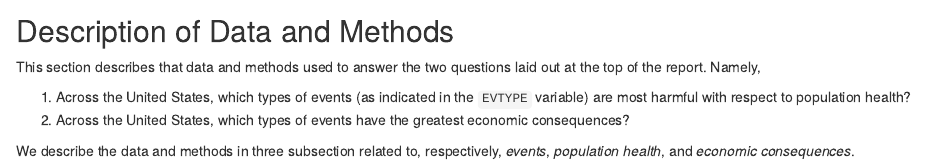
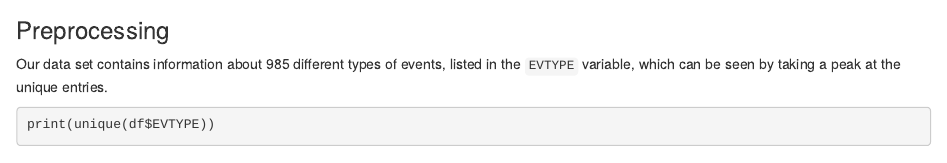
Before and after one commit to pizzatom/RepData_PeerAssignment2, an R Markdown document (PA2_WeatherProject.Rmd): the page in a window 1100 px wide, from 860 px down before the commit and from 850 px down after it. Rendered offline with R 4.5, knitr and Pandoc, with nearby package versions; some code elsewhere in the file could not run offline.

Commit message:
removed  Data and Methods section, created a data processing sub-section

````diff
--- a/PA2_WeatherProject.Rmd
+++ b/PA2_WeatherProject.Rmd
@@ -42,14 +42,13 @@ We next read the data into memory. We will use `cache=TRUE` so we only have to r
 df <- read.csv(f.data)
 ```
 
-## Description of Data and Methods
-This section describes that data and methods used to answer the two questions laid out at the top of the report.
-Namely,
+### Preprocessing
+Our data set contains information about 985 different types of events, listed in the `EVTYPE` variable, which can be seen by taking a peak at the unique entries.
+```{r}
+print(unique(df$EVTYPE))
+```
 
-1. Across the United States, which types of events (as indicated in the `EVTYPE` variable) are most harmful with respect to population health?
-2. Across the United States, which types of events have the greatest economic consequences?
-
-We describe the data and methods in three subsection related to, respectively, *events*, *population health*, and *economic consequences*.
+Looking at these unique entries also raises some questions about the cleanliness of this data. For example, `TSTM WIND` represents the same thing as `THUNDERSTORM WIND` which is the same as `THUNDERSTORM WINDS`, etc. To make matters more complicated, these examples (and others) represent three categories: `THUNDERSTORM` and `WIND` and `THUNDERSTORM + WIND`. IN summary, our data is not clean and not tidy, so we have some work to do.
 
 
 ## Results
````
